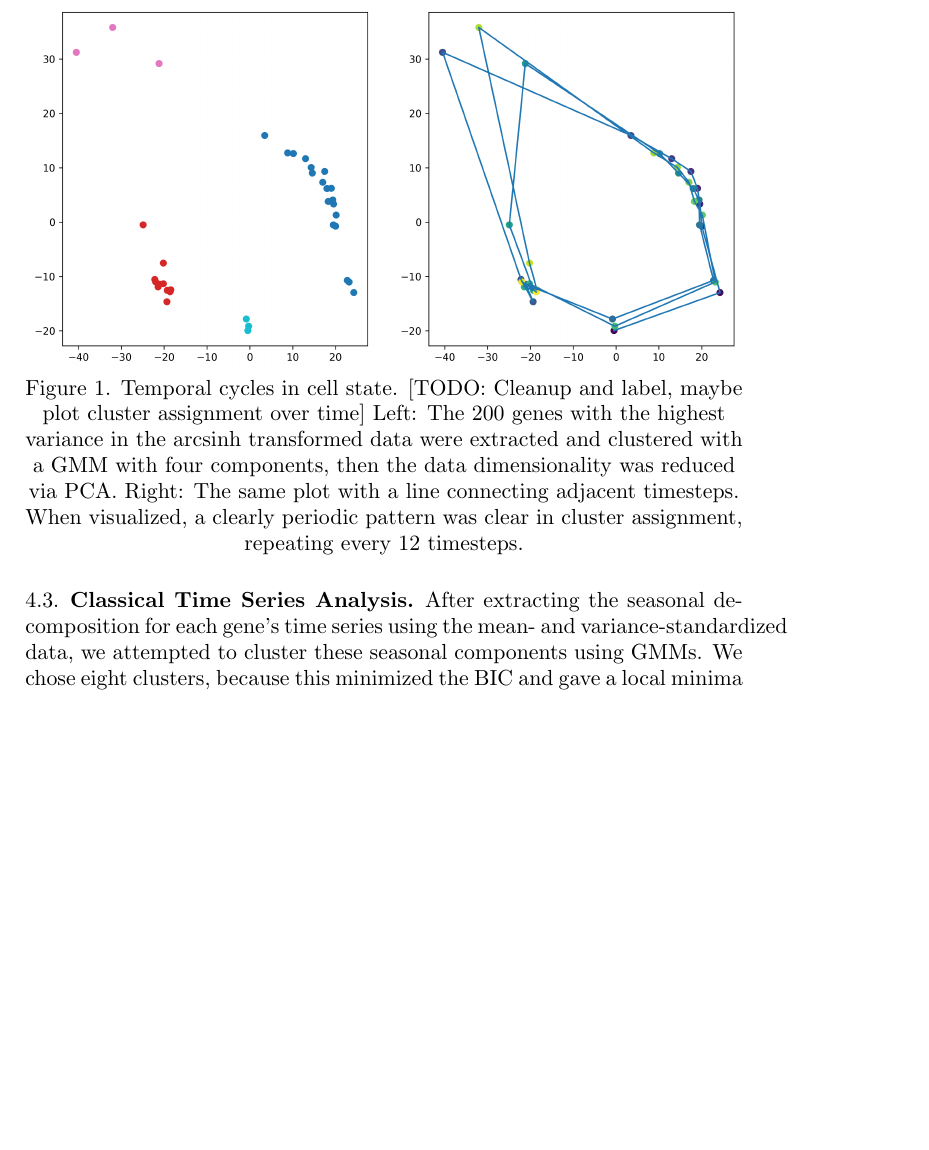
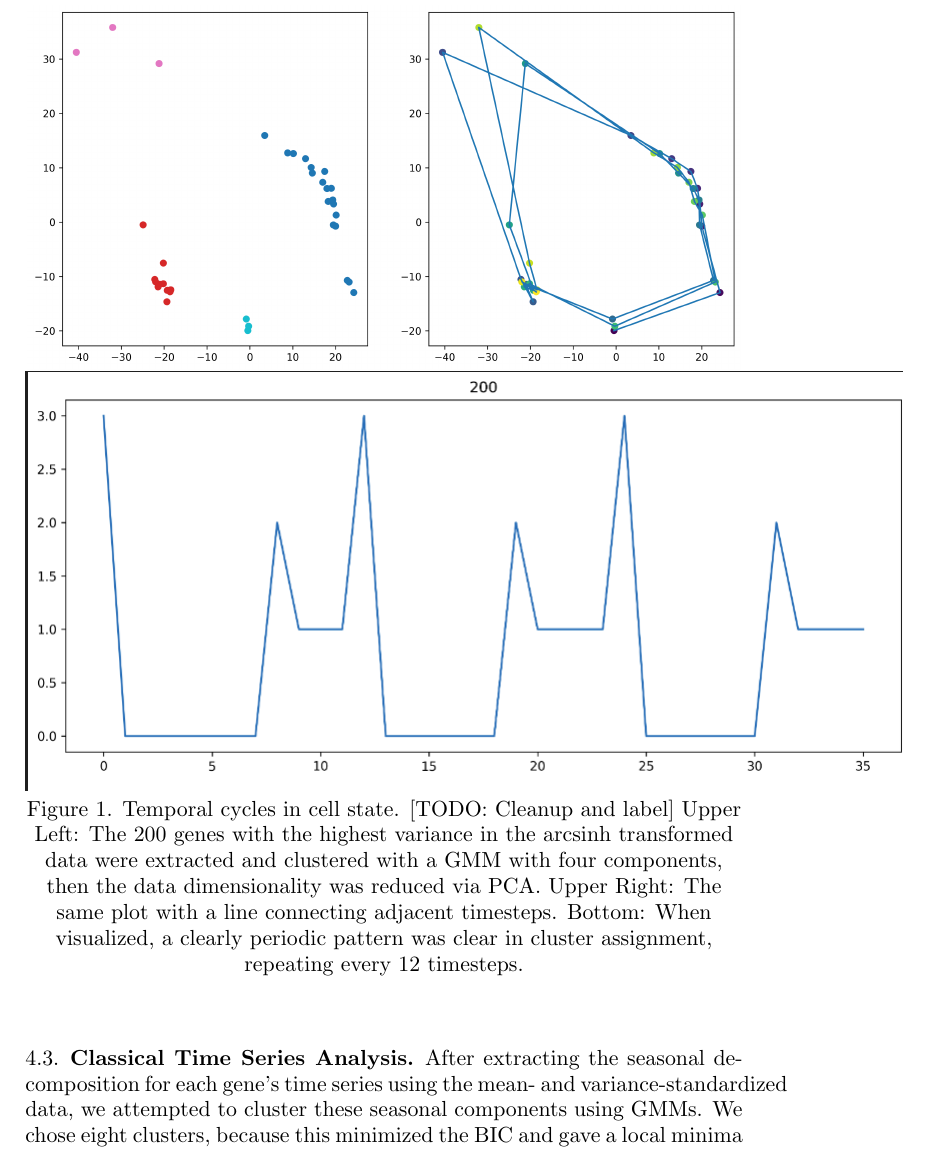
Before and after one commit to jackdpond/hmm_gene_model, a LaTeX paper (paper/main.tex): part of page 5 of 8 before the commit and part of page 5 of 9 after it, cut so that both start at the same text, the shorter picture padded with empty space. Compiled offline with pdfLaTeX.

Commit message:
paper: added periodic cluster assignment plot

```diff
--- a/paper/main.tex
+++ b/paper/main.tex
@@ -119,7 +119,9 @@ TODO: How should we incorporate a train/test split?
 \begin{figure}
     \includegraphics[scale=0.5]{figures/rough-cell-expression-cycles.png}
 
-    Figure 1. Temporal cycles in cell state. [TODO: Cleanup and label, maybe plot cluster assignment over time] Left: The 200 genes with the highest variance in the arcsinh transformed data were extracted and clustered with a GMM with four components, then the data dimensionality was reduced via PCA. Right: The same plot with a line connecting adjacent timesteps. When visualized, a clearly periodic pattern was clear in cluster assignment, repeating every 12 timesteps.
+    \includegraphics[scale=0.5]{figures/rough-gmm-classes.png}
+
+    Figure 1. Temporal cycles in cell state. [TODO: Cleanup and label] Upper Left: The 200 genes with the highest variance in the arcsinh transformed data were extracted and clustered with a GMM with four components, then the data dimensionality was reduced via PCA. Upper Right: The same plot with a line connecting adjacent timesteps. Bottom: When visualized, a clearly periodic pattern was clear in cluster assignment, repeating every 12 timesteps.
 \end{figure}
 
 \subsection{Periodic Gene Identification}
```
Also changed, not shown: paper/figures/rough-gmm-classes.png (added), paper/main.pdf, 5 other files.
